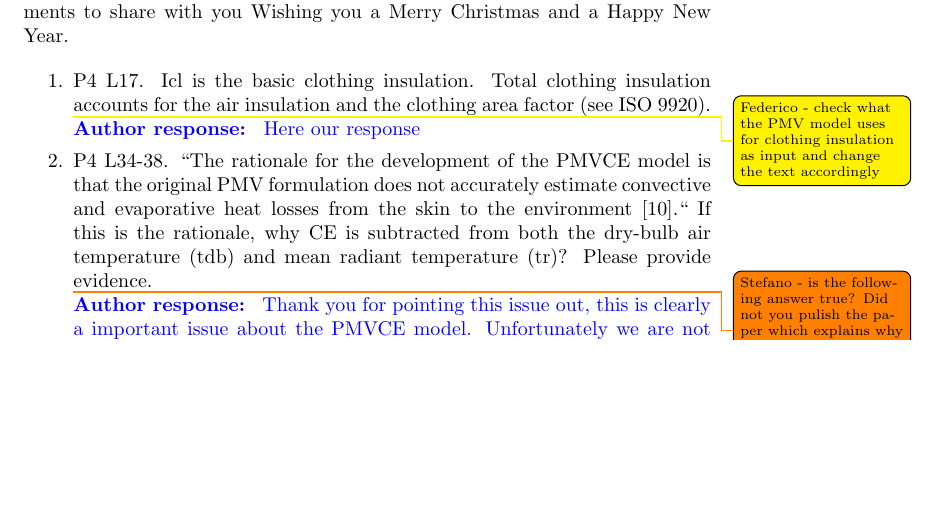
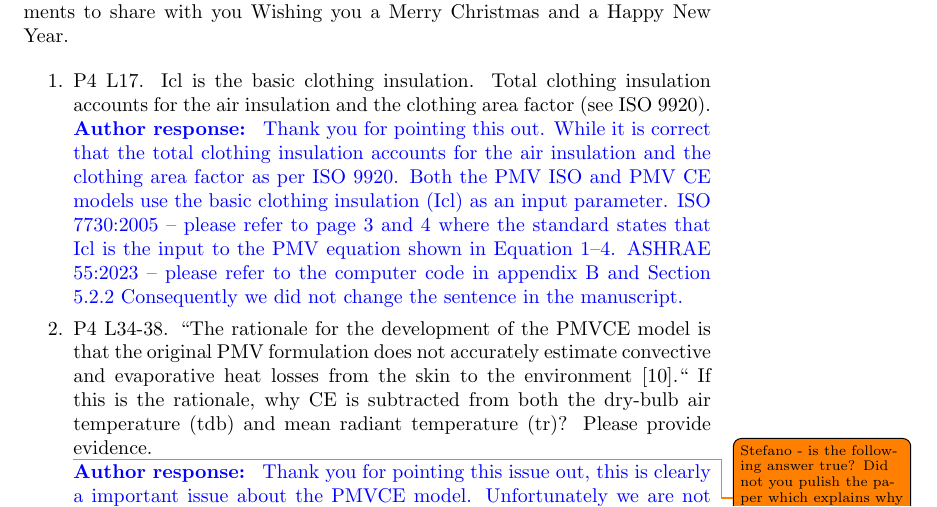
Before and after one commit to FedericoTartarini/paper-pmv-comparison, a LaTeX letter (Manuscript/src/response-letter.tex): part of page 1 of 8, cut so that both start at the same text, the shorter picture padded with empty space. Compiled offline with pdfLaTeX.

Commit message:
rebuttal: replied to first comment

```diff
--- a/Manuscript/src/response-letter.tex
+++ b/Manuscript/src/response-letter.tex
@@ -52,9 +52,13 @@
             Icl is the basic clothing insulation.
             Total clothing insulation accounts for the air insulation and the clothing area factor (see ISO 9920).
 
-            \todo[color=yellow]{Federico - check what the PMV model uses for clothing insulation as input and change the text accordingly}
             \response{
-                Here our response
+                Thank you for pointing this out.
+            While it is correct that the total clothing insulation accounts for the air insulation and the clothing area factor as per ISO 9920.
+            Both the PMV ISO and PMV CE models use the basic clothing insulation (Icl) as an input parameter.
+            ISO 7730:2005 -- please refer to page 3 and 4 where the standard states that Icl is the input to the PMV equation shown in Equation 1--4.
+            ASHRAE 55:2023 -- please refer to the computer code in appendix B and Section 5.2.2
+            Consequently we did not change the sentence in the manuscript.
             }
 
             \item P4 L34-38.
```
